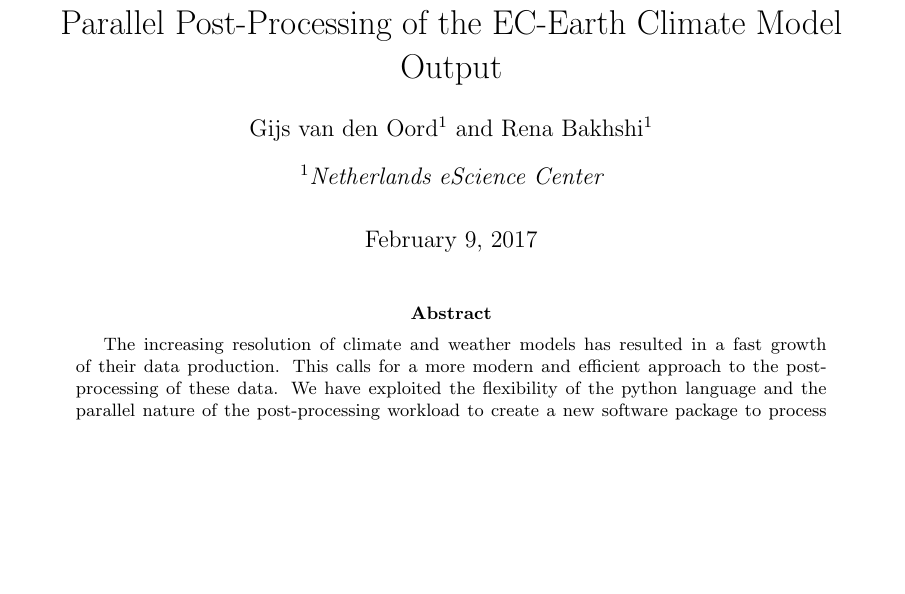
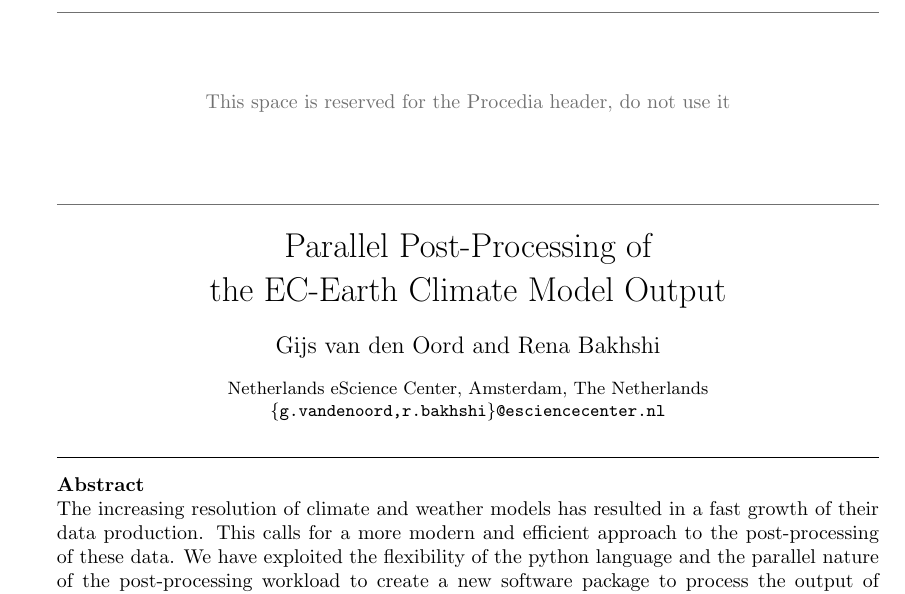
Before and after one commit to goord/ece2cmor3-paper, a LaTeX paper (ece2cmor3.tex): part of page 1 of 4, cut at the place of the change, the shorter picture padded with empty space. Compiled offline with pdfLaTeX.

Commit message:
headers added

```diff
--- a/ece2cmor3.tex
+++ b/ece2cmor3.tex
@@ -9,8 +13,26 @@
 %opening
-\title{Parallel Post-Processing of the EC-Earth Climate Model Output}
-\author[1]{Gijs van den Oord}
-\author[1]{Rena Bakhshi}
-\affil[1]{Netherlands eScience Center}
+% \author[1]{Gijs van den Oord}
+% \author[1]{Rena Bakhshi}
+% \affil[1]{Netherlands eScience Center}
+
+\title{Parallel Post-Processing of\\ the EC-Earth Climate Model Output}
+\titlerunning{Parallel Post-Processing of the EC-Earth Climate Model Output}
+
+\author{
+    Gijs van den Oord%\inst{1}
+\and
+    Rena Bakhshi%\inst{1}
+}
+
+\institute{
+  Netherlands eScience Center,
+  Amsterdam, The Netherlands\\
+  \email{\{g.vandenoord,r.bakhshi\}@esciencecenter.nl}
+\\
+ }
+
+\authorrunning{van den Oord and Bakhshi}
+
 \begin{document}
 
 \maketitle
```
Also changed, not shown: ece2cmor3.tex (24 more changed lines).
